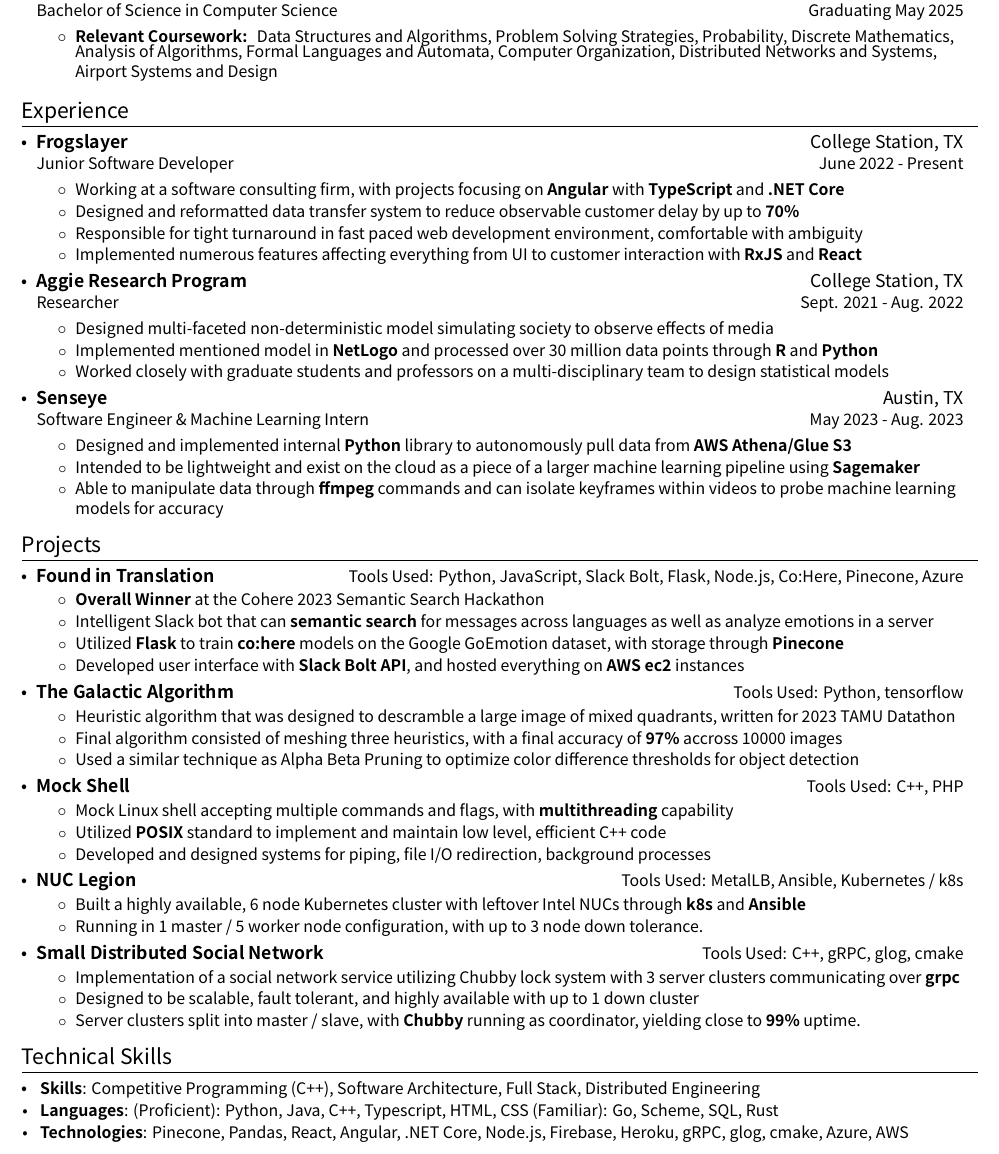
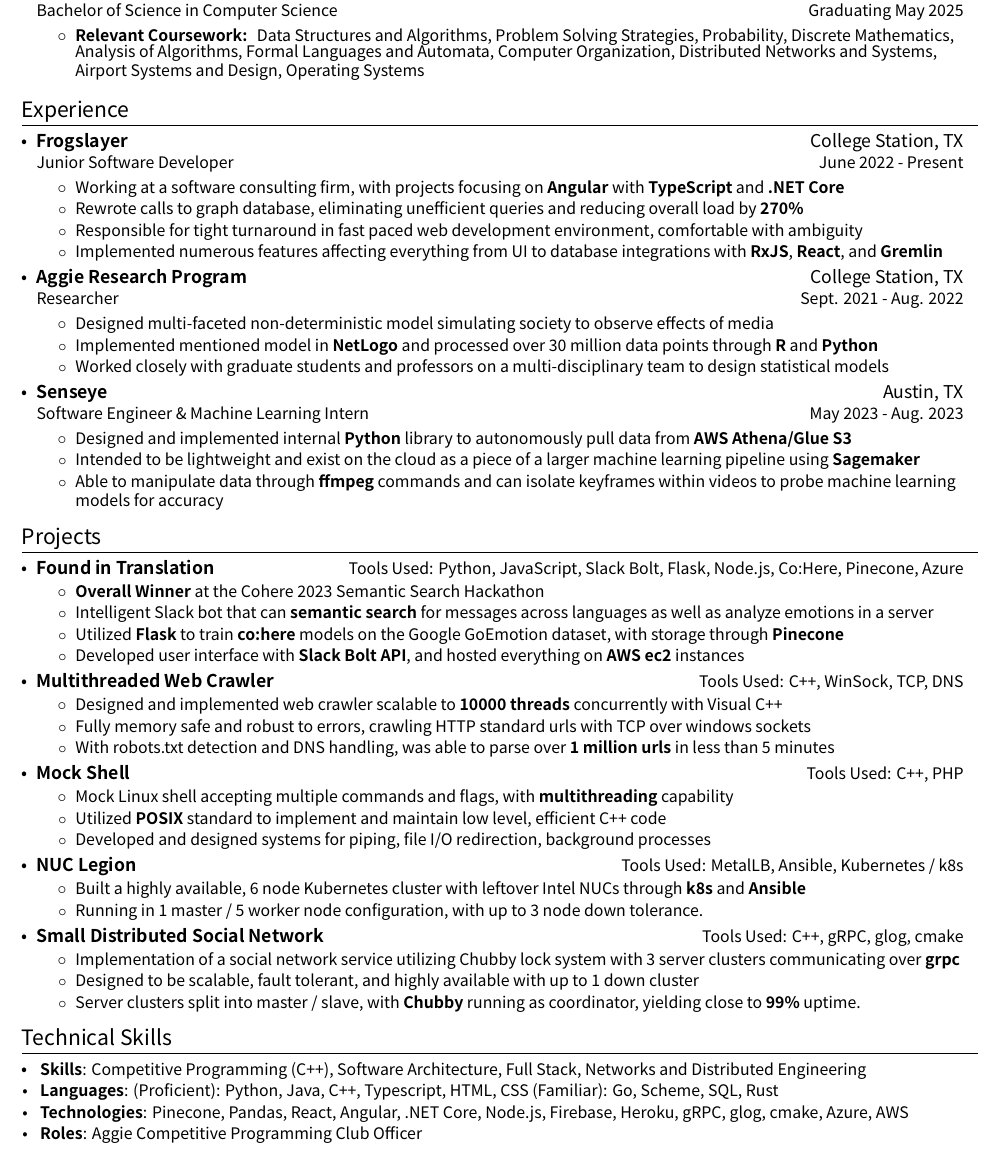
Before and after one commit to TAMUTim/tim-cai-resume, a LaTeX CV (tim_cai_resume.tex): part of the page, cut so that both start at the same text. Compiled offline with XeLaTeX; a missing font is replaced by an installed copy or a similar font.

Commit message:
Update resume

```diff
--- a/tim_cai_resume.tex
+++ b/tim_cai_resume.tex
@@ -129,7 +129,7 @@
     \begin{tabular*}{0.97\textwidth}[t]{l@{\extracolsep{\fill}}r}
     \end{tabular*}\vspace{0pt}
     \resumeItemListStart
-    	\resumeItemDescription{\textbf{Relevant Coursework:}}{Data Structures and Algorithms, Problem Solving Strategies, Probability, Discrete Mathematics, Analysis of Algorithms, Formal Languages and Automata, Computer Organization, Distributed Networks and Systems, Airport Systems and Design}
+    	\resumeItemDescription{\textbf{Relevant Coursework:}}{Data Structures and Algorithms, Problem Solving Strategies, Probability, Discrete Mathematics, Analysis of Algorithms, Formal Languages and Automata, Computer Organization, Distributed Networks and Systems, Airport Systems and Design, Operating Systems}
     \resumeItemListEnd
   \resumeSubHeadingListEnd
 
@@ -142,9 +142,9 @@
   		{Junior Software Developer}{June 2022 - Present}
   		\resumeItemListStart
   			\resumeItemDescription{Working at a software consulting firm, with projects focusing on \textbf{Angular} with \textbf{TypeScript} and \textbf{.NET Core}}
-  			\resumeItemDescription{Designed and reformatted data transfer system to reduce observable customer delay by up to \textbf{70\%}}
+  			\resumeItemDescription{Rewrote calls to graph database, eliminating unefficient queries and reducing overall load by \textbf{270\%}}
   			\resumeItemDescription{Responsible for tight turnaround in fast paced web development environment, comfortable with ambiguity}
-  			\resumeItemDescription{Implemented numerous features affecting everything from UI to customer interaction with \textbf{RxJS} and \textbf{React}}
+  			\resumeItemDescription{Implemented numerous features affecting everything from UI to database integrations with \textbf{RxJS}, \textbf{React}, and \textbf{Gremlin}}
   		\resumeItemListEnd
   	\resumeSubheading
   		{Aggie Research Program}{College Station, TX}
@@ -176,11 +176,11 @@
         \resumeItemDescription{Developed user interface with \textbf{Slack Bolt API}, and hosted everything on \textbf{AWS ec2} instances}
       \resumeItemListEnd
 
-\resumeProjectItem{The Galactic Algorithm}{Python, tensorflow}
+\resumeProjectItem{Multithreaded Web Crawler}{C++, WinSock, TCP, DNS}
       \resumeItemListStart
-        \resumeItemDescription{Heuristic algorithm that was designed to descramble a large image of mixed quadrants, written for 2023 TAMU Datathon}
-        \resumeItemDescription{Final algorithm consisted of meshing three heuristics, with a final accuracy of \textbf{97\%} accross 10000 images}
-        \resumeItemDescription{Used a similar technique as Alpha Beta Pruning to optimize color difference thresholds for object detection}
+        \resumeItemDescription{Designed and implemented web crawler scalable to \textbf{10000 threads} concurrently with Visual C++}
+        \resumeItemDescription{Fully memory safe and robust to errors, crawling HTTP standard urls with TCP over windows sockets}
+        \resumeItemDescription{With robots.txt detection and DNS handling, was able to parse over \textbf{1 million urls} in less than 5 minutes}
       \resumeItemListEnd
 
   \resumeProjectItem{Mock Shell}{C++, PHP}
@@ -211,11 +211,13 @@
 \section{Technical Skills}
   \resumeSubHeadingListStart
     \resumeSubItem{
-      \textbf{Skills}} {Competitive Programming (C++), Software Architecture, Full Stack, Distributed Engineering}
+      \textbf{Skills}} {Competitive Programming (C++), Software Architecture, Full Stack, Networks and Distributed Engineering}
     \resumeSubItem{
       \textbf{Languages}} {\textit{(Proficient):} Python, Java, C++, Typescript, HTML, CSS \textit{(Familiar):} Go, Scheme, SQL, Rust}
     \resumeSubItem{
       \textbf{Technologies}}{Pinecone, Pandas, React, Angular, .NET Core, Node.js, Firebase, Heroku, gRPC, glog, cmake, Azure, AWS}
+     \resumeSubItem{
+      \textbf{Roles}}{Aggie Competitive Programming Club Officer}
   \resumeSubHeadingListEnd
 
 
```
Also changed, not shown: tim_cai_resume.pdf, 3 other files.
